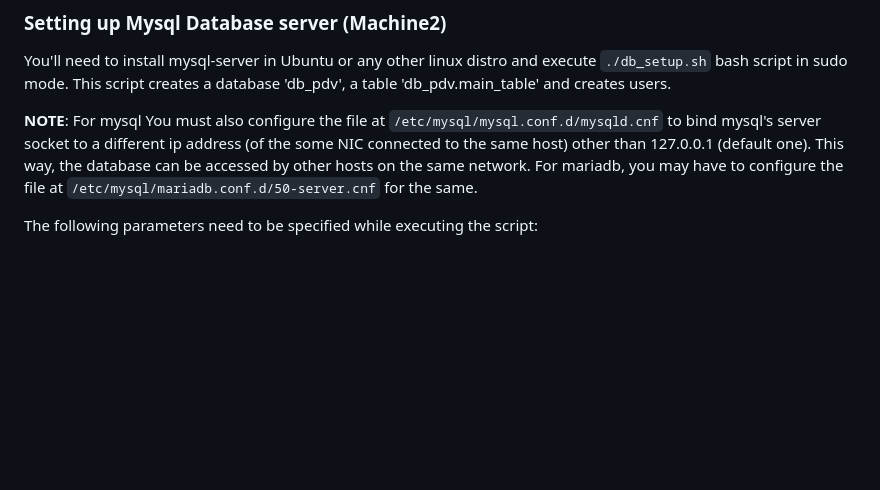
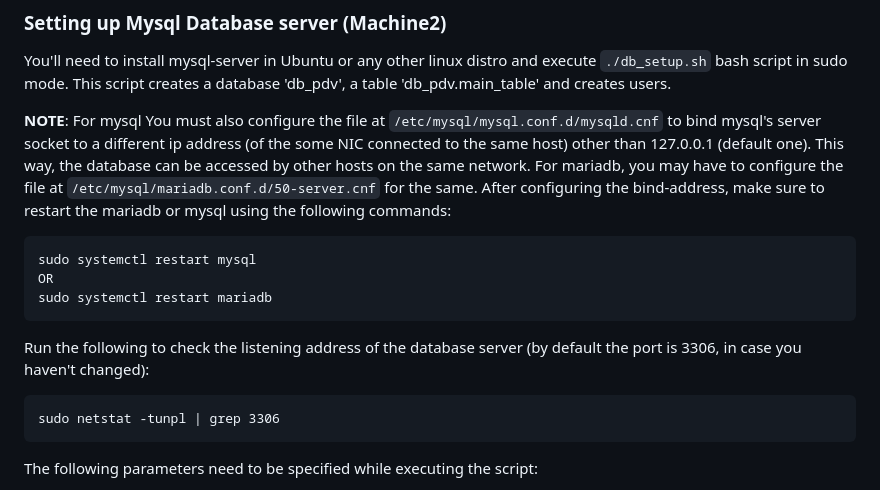
Before and after one commit to ravi688/PDV, a Markdown page: README.md, the part around the change. Drawn GitHub-style; blank space fills up the shorter version.

````diff
--- a/README.md
+++ b/README.md
@@ -93,6 +93,16 @@ You'll need to install mysql-server in Ubuntu or any other linux distro and exec
 
 **NOTE**: For mysql You must also configure the file at `/etc/mysql/mysql.conf.d/mysqld.cnf` to bind mysql's server socket to a different ip address (of the some NIC connected to the same host) other than 127.0.0.1 (default one). This way, the database can be accessed by other hosts on the same network. </br>
 For mariadb, you may have to configure the file at `/etc/mysql/mariadb.conf.d/50-server.cnf` for the same.
+After configuring the bind-address, make sure to restart the mariadb or mysql using the following commands:
+```
+sudo systemctl restart mysql
+OR
+sudo systemctl restart mariadb
+```
+Run the following to check the listening address of the database server (by default the port is 3306, in case you haven't changed):
+```
+sudo netstat -tunpl | grep 3306
+```
 
 The following parameters need to be specified while executing the script:
 - `WC_IPA`: IP address of the web client server you just setup in the previou section
````
